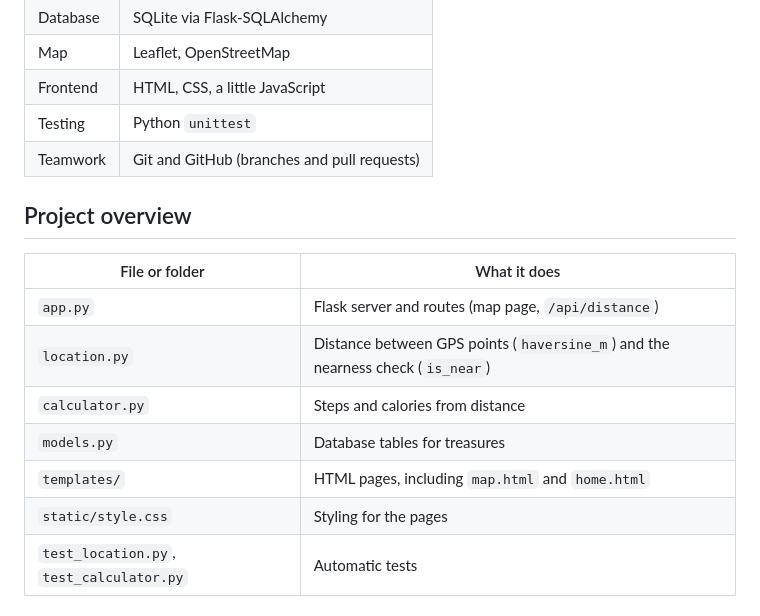
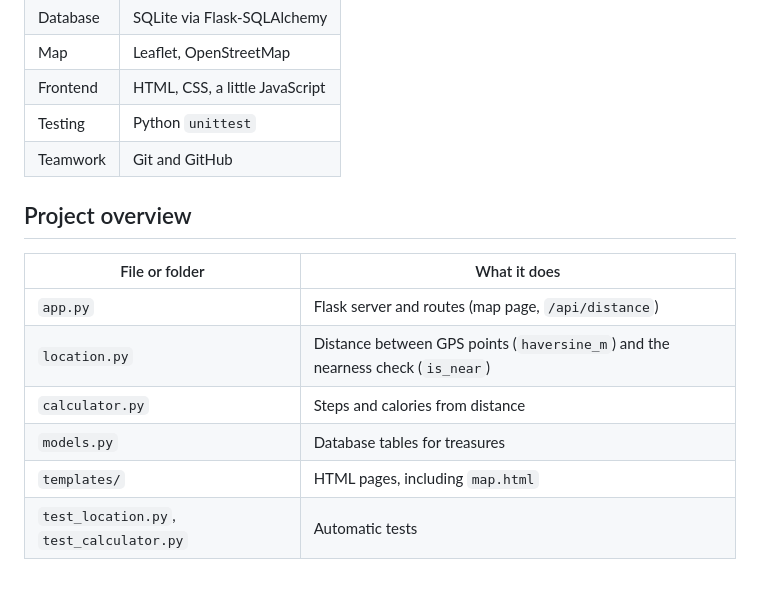
Before and after one commit to Thang2170/I2P_Final_Project-Geocaching, a Markdown page: README.md, the part around the change. GitHub-like rendering; blank space fills up the shorter version.

Commit message:
Simplify teamwork section in README
Removed unnecessary details about Git and GitHub in the teamwork section of the README.

```diff
--- a/README.md
+++ b/README.md
@@ -45,7 +45,7 @@ We follow one design rule everywhere: **the browser only collects raw data, and
 | Map | Leaflet, OpenStreetMap |
 | Frontend | HTML, CSS, a little JavaScript |
 | Testing | Python `unittest` |
-| Teamwork | Git and GitHub (branches and pull requests) |
+| Teamwork | Git and GitHub |
 
 ## Project overview
 
@@ -55,8 +55,7 @@ We follow one design rule everywhere: **the browser only collects raw data, and
 | `location.py` | Distance between GPS points (`haversine_m`) and the nearness check (`is_near`) |
 | `calculator.py` | Steps and calories from distance |
 | `models.py` | Database tables for treasures |
-| `templates/` | HTML pages, including `map.html` and `home.html` |
-| `static/style.css` | Styling for the pages |
+| `templates/` | HTML pages, including `map.html` |
 | `test_location.py`, `test_calculator.py` | Automatic tests |
 
 ## Project status
```
